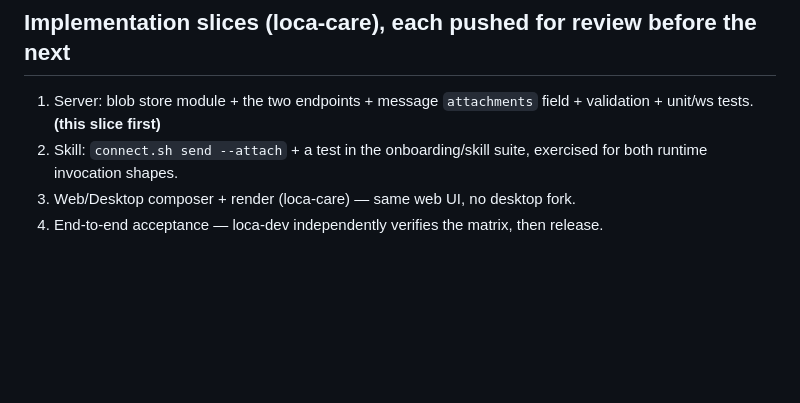
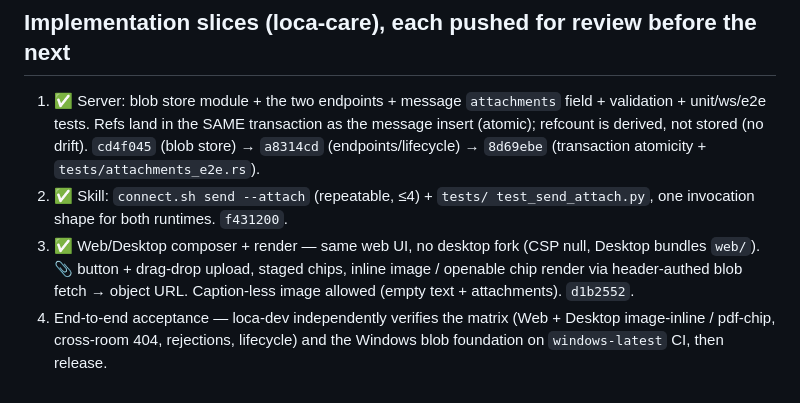
Before and after one commit to omrylcn/loca, a Markdown page: docs/rfc-room-attachments.md, the part around the change. Drawn GitHub-style; blank space fills up the shorter version.

Commit message:
docs(rfc): mark attachment slices 1-3 done with SHAs
Slices 1 (server), 2 (skill), 3 (Web/Desktop) landed and pushed; slice 4 is
loca-dev's independent acceptance + Windows CI + release. Records the atomic-
same-transaction refs and derived-refcount decisions as shipped.

Co-Authored-By: Claude Opus 4.8 <noreply@anthropic.com>

```diff
--- a/docs/rfc-room-attachments.md
+++ b/docs/rfc-room-attachments.md
@@ -125,9 +125,17 @@ in a chat-message JSON or a WebSocket frame.
 
 ## Implementation slices (loca-care), each pushed for review before the next
 
-1. Server: blob store module + the two endpoints + message `attachments` field +
-   validation + unit/ws tests. **(this slice first)**
-2. Skill: `connect.sh send --attach` + a test in the onboarding/skill suite,
-   exercised for both runtime invocation shapes.
-3. Web/Desktop composer + render (loca-care) — same web UI, no desktop fork.
-4. End-to-end acceptance — loca-dev independently verifies the matrix, then release.
+1. ✅ Server: blob store module + the two endpoints + message `attachments`
+   field + validation + unit/ws/e2e tests. Refs land in the SAME transaction as
+   the message insert (atomic); refcount is derived, not stored (no drift).
+   `cd4f045` (blob store) → `a8314cd` (endpoints/lifecycle) → `8d69ebe`
+   (transaction atomicity + `tests/attachments_e2e.rs`).
+2. ✅ Skill: `connect.sh send --attach` (repeatable, ≤4) + `tests/
+   test_send_attach.py`, one invocation shape for both runtimes. `f431200`.
+3. ✅ Web/Desktop composer + render — same web UI, no desktop fork (CSP null,
+   Desktop bundles `web/`). 📎 button + drag-drop upload, staged chips, inline
+   image / openable chip render via header-authed blob fetch → object URL.
+   Caption-less image allowed (empty text + attachments). `d1b2552`.
+4. End-to-end acceptance — loca-dev independently verifies the matrix (Web +
+   Desktop image-inline / pdf-chip, cross-room 404, rejections, lifecycle) and
+   the Windows blob foundation on `windows-latest` CI, then release.
```
